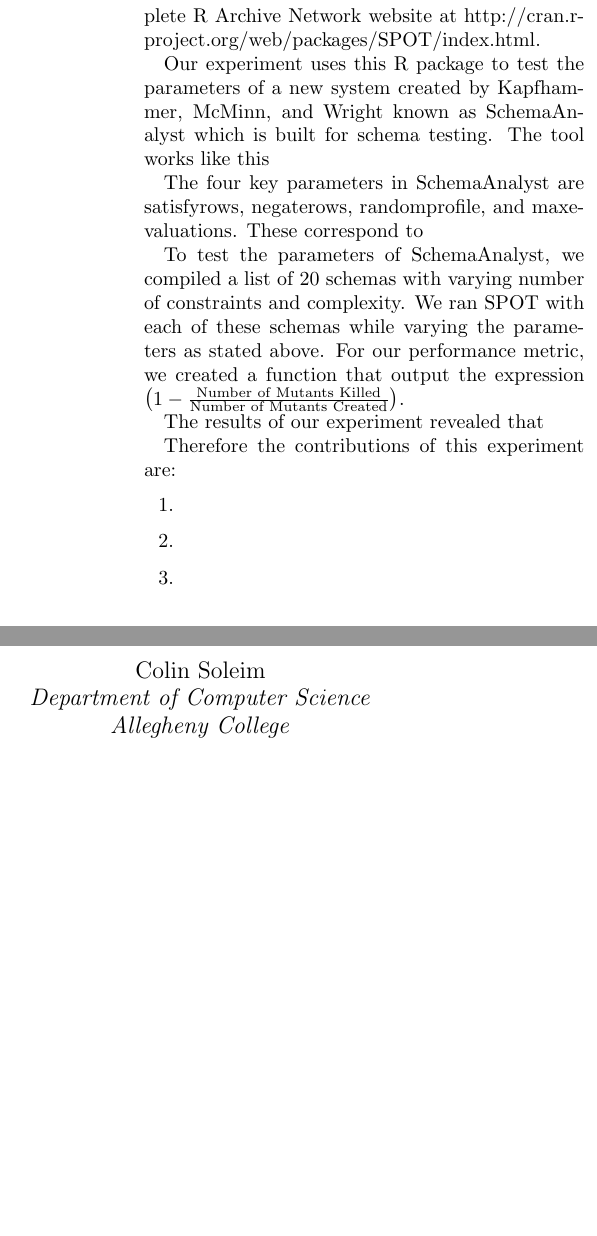
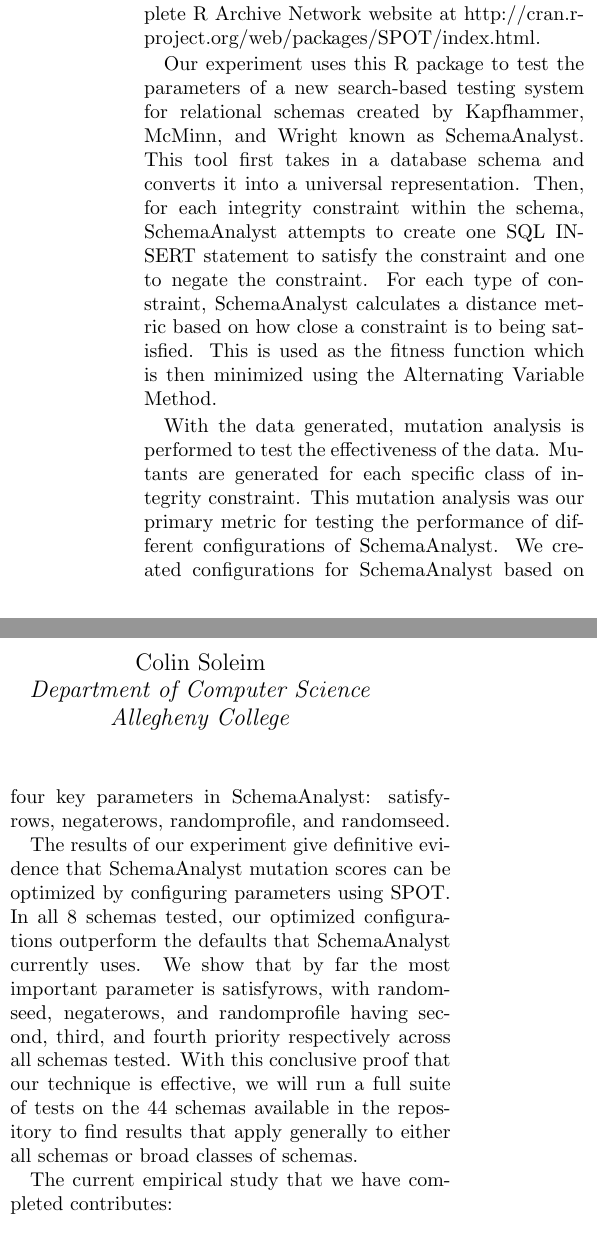
Before and after one commit to blaken/SchemaAnalyst-SPOT, a LaTeX document (tex/PreliminaryReport.tex): two parts of the columns of page 1 of 3, joined at a grey line, cut so that both start at the same text, the shorter picture padded with empty space. Compiled offline with pdfLaTeX.

Commit message:
Finished Introduction

```diff
--- a/tex/PreliminaryReport.tex
+++ b/tex/PreliminaryReport.tex
@@ -19,14 +19,12 @@
 
 The parameters of a system can play a large role in every aspect of its performance, but they are often set or changed based only on loose testing. Parameter optimization is an attempt to create an experiment to look through a more complete list of possible configurations and accordingly tune a system. The method of sequential parameter optimization has been a popular framework to use since its introduction by Bartz-Beielstein in 2006. Shortly after his initial paper was published, he followed up with a package for R known as the Sequential Parameter Optimization Toolbox or SPOT. This can be found on the Complete R Archive Network website at http://cran.r-project.org/web/packages/SPOT/index.html.
 
-Our experiment uses this R package to test the parameters of a new system created by Kapfhammer, McMinn, and Wright known as SchemaAnalyst which is built for schema testing. The tool works like this
+Our experiment uses this R package to test the parameters of a new search-based testing system for relational schemas created by Kapfhammer, McMinn, and Wright known as SchemaAnalyst. This tool first takes in a database schema and converts it into a universal representation. Then, for each integrity constraint within the schema, SchemaAnalyst attempts to create one SQL INSERT statement to satisfy the constraint and one to negate the constraint. For each type of constraint, SchemaAnalyst calculates a distance metric based on how close a constraint is to being satisfied. This is used as the fitness function which is then minimized using the Alternating Variable Method.
 
-The four key parameters in SchemaAnalyst are satisfyrows, negaterows, randomprofile, and maxevaluations. These correspond to
+With the data generated, mutation analysis is performed to test the effectiveness of the data. Mutants are generated for each specific class of integrity constraint. This mutation analysis was our primary metric for testing the performance of different configurations of SchemaAnalyst. We created configurations for SchemaAnalyst based on four key parameters in SchemaAnalyst: satisfyrows, negaterows, randomprofile, and randomseed.
 
-To test the parameters of SchemaAnalyst, we compiled a list of 20 schemas with varying number of constraints and complexity. We ran SPOT with each of these schemas while varying the parameters as stated above. For our performance metric, we created a function that output the expression $ \big( 1 - \frac{\text{Number of Mutants Killed}}{\text{Number of Mutants Created}} \big). $
+The results of our experiment give definitive evidence that SchemaAnalyst mutation scores can be optimized by configuring parameters using SPOT. In all 8 schemas tested, our optimized configurations outperform the defaults that SchemaAnalyst currently uses. We show that by far the most important parameter is satisfyrows, with randomseed, negaterows, and randomprofile having second, third, and fourth priority respectively across all schemas tested. With this conclusive proof that our technique is effective, we will run a full suite of tests on the 44 schemas available in the repository to find results that apply generally to either all schemas or broad classes of schemas.
 
-The results of our experiment revealed that
-
-Therefore the contributions of this experiment are:
+The current empirical study that we have completed contributes:
 
 \begin{enumerate}
@@ -41,7 +39,7 @@
 
 \section{SchemaAnalyst} \label{sec:schemaanalyst}
 
-TODO: Full Description of how SchemaAnalyst works
+TODO: Full Description of how SchemaAnalyst works. QUESTION: How long should this section be? How much of the detail from the ICST paper would be appropriate for this new paper?
 
 \section{Description of Experiment Design} \label{sec:exp-des}
 
```
Also changed, not shown: tex/PreliminaryReport.tex (8 more changed lines).
